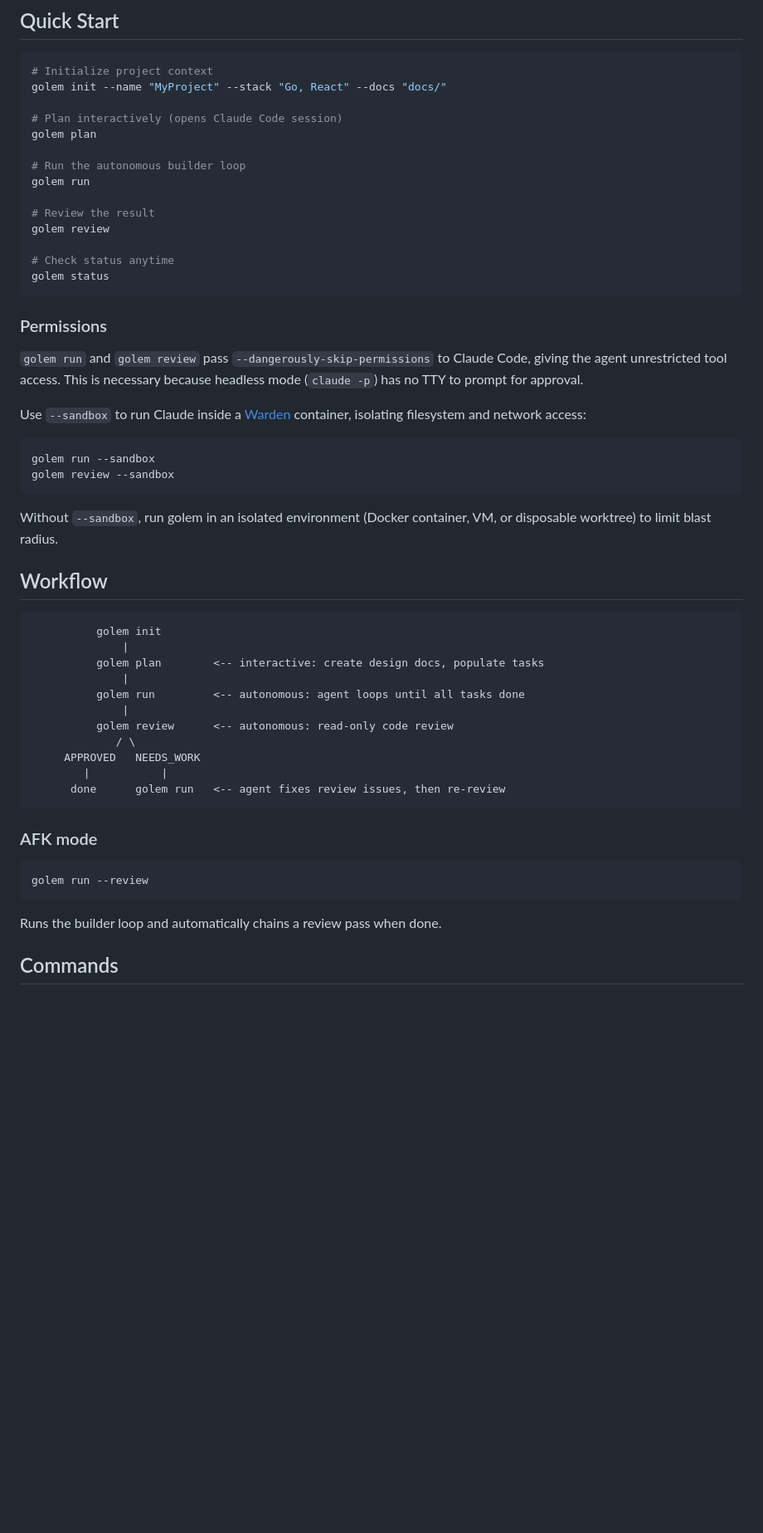
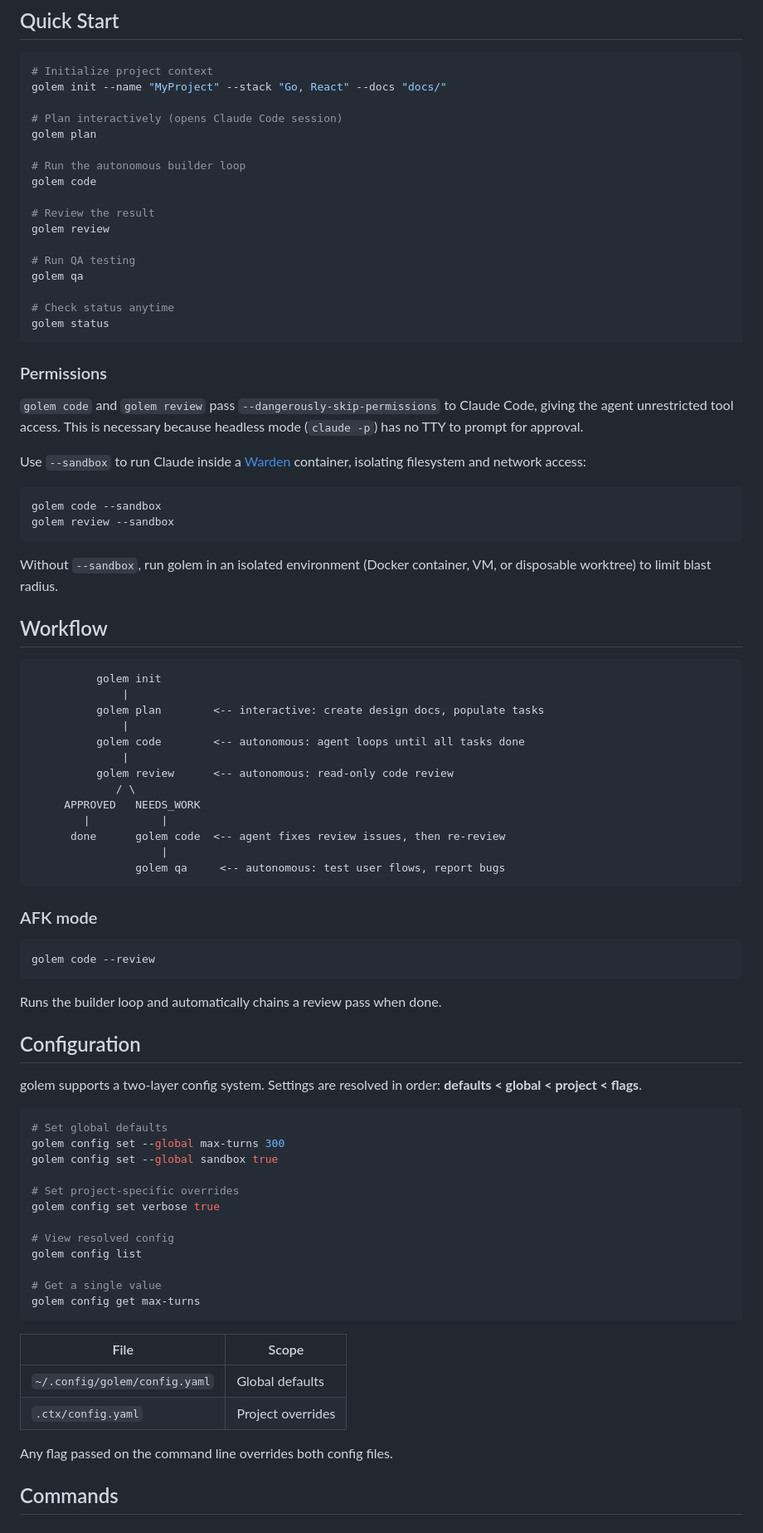
Before and after one commit to lofari/golem, a Markdown page: README.md, the part around one of its changes. Shown at 83% size. Drawn GitHub-style; blank space fills up the shorter version.

Commit message:
docs: update README for UX simplification (code, qa, config, no TUI)
Co-Authored-By: Claude Opus 4.6 <noreply@anthropic.com>

````diff
--- a/README.md
+++ b/README.md
@@ -46,10 +46,13 @@ golem init --name "MyProject" --stack "Go, React" --docs "docs/"
 golem plan
 
 # Run the autonomous builder loop
-golem run
+golem code
 
 # Review the result
 golem review
+
+# Run QA testing
+golem qa
 
 # Check status anytime
 golem status
@@ -57,12 +60,12 @@ golem status
 
 ### Permissions
 
-`golem run` and `golem review` pass `--dangerously-skip-permissions` to Claude Code, giving the agent unrestricted tool access. This is necessary because headless mode (`claude -p`) has no TTY to prompt for approval.
+`golem code` and `golem review` pass `--dangerously-skip-permissions` to Claude Code, giving the agent unrestricted tool access. This is necessary because headless mode (`claude -p`) has no TTY to prompt for approval.
 
 Use `--sandbox` to run Claude inside a [Warden](https://github.com/anthropics/warden) container, isolating filesystem and network access:
 
 ```bash
-golem run --sandbox
+golem code --sandbox
 golem review --sandbox
 ```
 
@@ -75,22 +78,50 @@ Without `--sandbox`, run golem in an isolated environment (Docker container, VM,
               |
           golem plan        <-- interactive: create design docs, populate tasks
               |
-          golem run         <-- autonomous: agent loops until all tasks done
+          golem code        <-- autonomous: agent loops until all tasks done
               |
           golem review      <-- autonomous: read-only code review
              / \
      APPROVED   NEEDS_WORK
         |           |
-      done      golem run   <-- agent fixes review issues, then re-review
+      done      golem code  <-- agent fixes review issues, then re-review
+                    |
+                golem qa     <-- autonomous: test user flows, report bugs
 ```
 
 ### AFK mode
 
 ```bash
-golem run --review
+golem code --review
 ```
 
 Runs the builder loop and automatically chains a review pass when done.
+
+## Configuration
+
+golem supports a two-layer config system. Settings are resolved in order: **defaults < global < project < flags**.
+
+```bash
+# Set global defaults
+golem config set --global max-turns 300
+golem config set --global sandbox true
+
+# Set project-specific overrides
+golem config set verbose true
+
+# View resolved config
+golem config list
+
+# Get a single value
+golem config get max-turns
+```
+
+| File | Scope |
+|------|-------|
+| `~/.config/golem/config.yaml` | Global defaults |
+| `.ctx/config.yaml` | Project overrides |
+
+Any flag passed on the command line overrides both config files.
 
 ## Commands
 
````
Also changed, not shown: other parts of README.md (+52 -20 lines).
